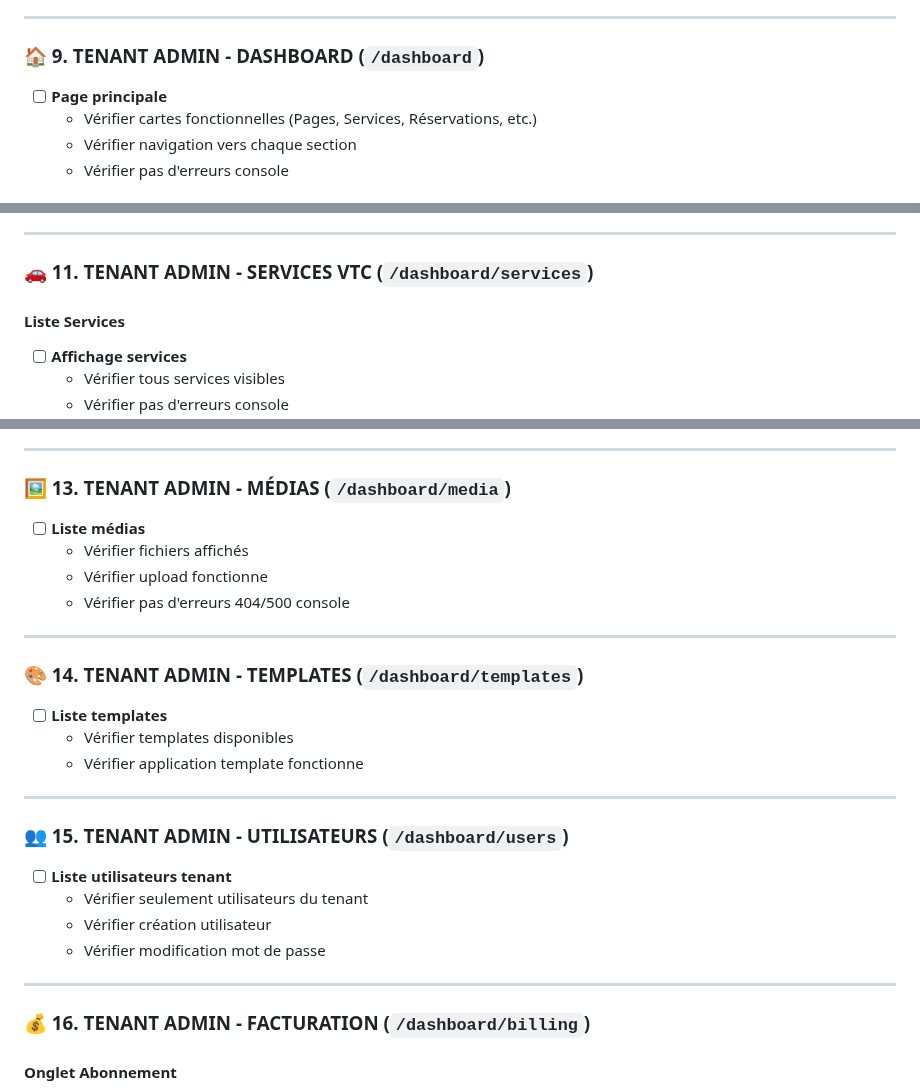
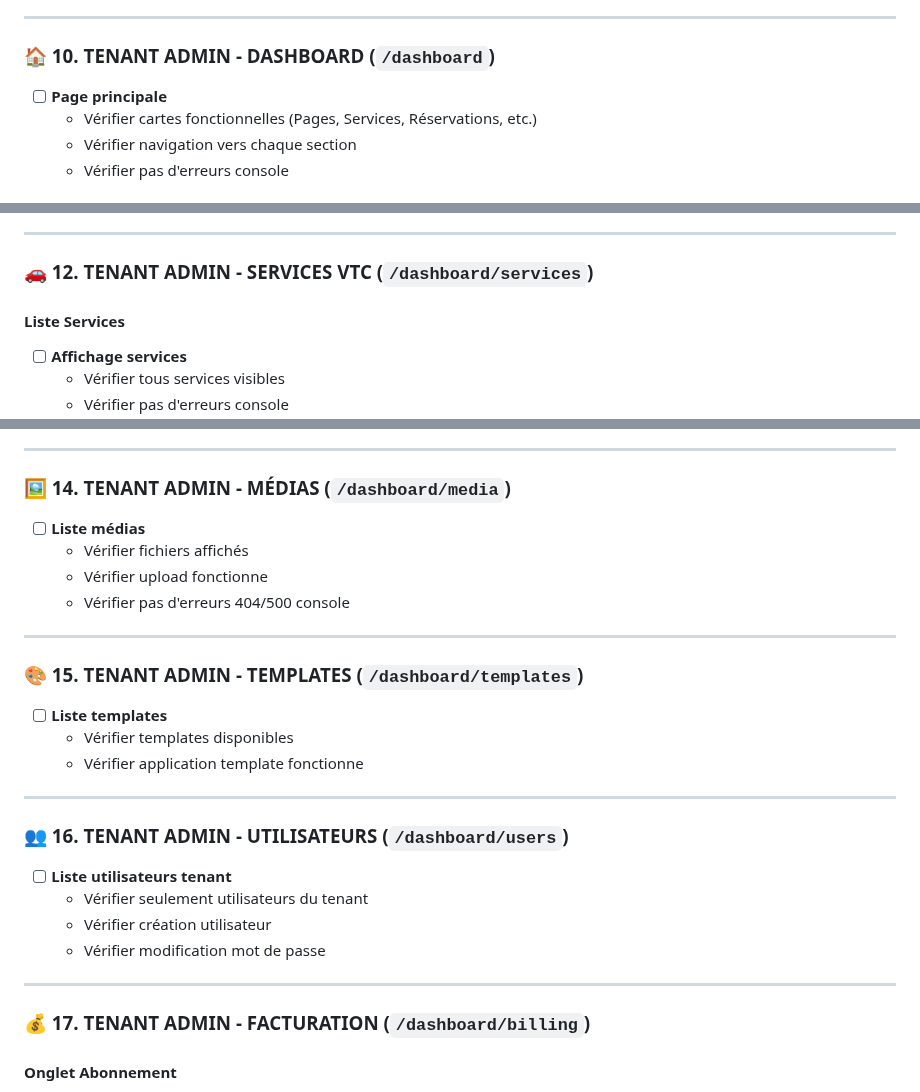
Before and after one commit to PavelDelhomme/CMS_CRM_SOLUTIONS, a Markdown page: STATUS.md, 3 parts joined by grey strips. Rendered like a GitHub page.

Commit message:
docs: Correction numérotation sections STATUS.md + Ajout fonctionnalités frontend
✅ Corrections:
- Numérotation sections tenant admin corrigée (9→10, 11→12, etc.)
- Ajout fonctionnalités frontend manquantes dans liste complète

📝 Toutes modifications documentées

```diff
--- a/STATUS.md
+++ b/STATUS.md
@@ -247,7 +247,7 @@
 
 ---
 
-### 🏠 9. TENANT ADMIN - DASHBOARD (`/dashboard`)
+### 🏠 10. TENANT ADMIN - DASHBOARD (`/dashboard`)
 
 - [ ] **Page principale**
   - Vérifier cartes fonctionnelles (Pages, Services, Réservations, etc.)
@@ -296,7 +296,7 @@
 
 ---
 
-### 🚗 11. TENANT ADMIN - SERVICES VTC (`/dashboard/services`)
+### 🚗 12. TENANT ADMIN - SERVICES VTC (`/dashboard/services`)
 
 #### Liste Services
 - [ ] **Affichage services**
@@ -333,7 +333,7 @@
 
 ---
 
-### 🖼️ 13. TENANT ADMIN - MÉDIAS (`/dashboard/media`)
+### 🖼️ 14. TENANT ADMIN - MÉDIAS (`/dashboard/media`)
 
 - [ ] **Liste médias**
   - Vérifier fichiers affichés
@@ -342,7 +342,7 @@
 
 ---
 
-### 🎨 14. TENANT ADMIN - TEMPLATES (`/dashboard/templates`)
+### 🎨 15. TENANT ADMIN - TEMPLATES (`/dashboard/templates`)
 
 - [ ] **Liste templates**
   - Vérifier templates disponibles
@@ -350,7 +350,7 @@
 
 ---
 
-### 👥 15. TENANT ADMIN - UTILISATEURS (`/dashboard/users`)
+### 👥 16. TENANT ADMIN - UTILISATEURS (`/dashboard/users`)
 
 - [ ] **Liste utilisateurs tenant**
   - Vérifier seulement utilisateurs du tenant
@@ -359,7 +359,7 @@
 
 ---
 
-### 💰 16. TENANT ADMIN - FACTURATION (`/dashboard/billing`)
+### 💰 17. TENANT ADMIN - FACTURATION (`/dashboard/billing`)
 
 #### Onglet Abonnement
 - [ ] **Abonnement actuel**
```
Also changed, not shown: other parts of STATUS.md (+2 -2 lines).
